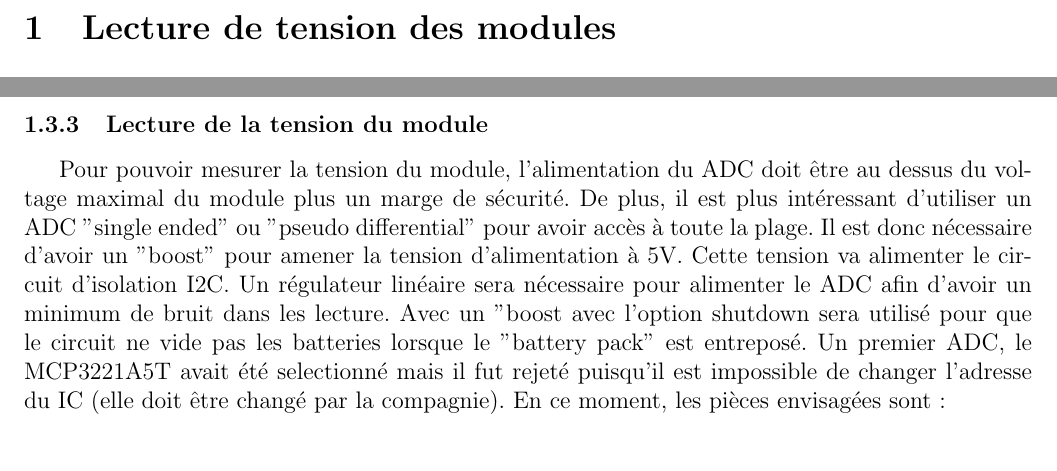
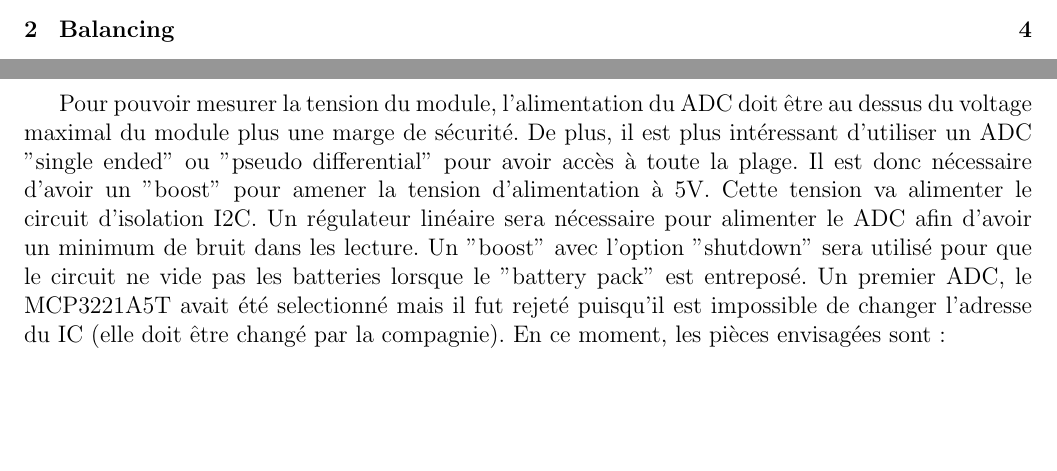
Before and after one commit to chrisdsa/BMS, a LaTeX document (DOC/DEV/BMS_DOC.tex): two parts of pages 3 and 5 of 5 before the commit and two parts of pages 2 and 5 of 6 after it, joined at a grey line, cut at the place of the change, the shorter picture padded with empty space. Compiled offline with pdfLaTeX.

Commit message:
remove hyphenation

```diff
--- a/DOC/DEV/BMS_DOC.tex
+++ b/DOC/DEV/BMS_DOC.tex
@@ -4,6 +4,7 @@
 \usepackage{hhline}
 \usepackage{graphicx}
 \graphicspath{ {images/} }
+\hyphenpenalty=10000
 
 \title{Eclipse X - BMS}
 \author{
@@ -96,7 +97,7 @@
 					\end{center}
 				\newpage
 				\subsubsection{Lecture de la tension du module}
-					Pour pouvoir mesurer la tension du module, l'alimentation du ADC doit \^{e}tre au dessus du voltage maximal du module plus un marge de s\'{e}curit\'{e}. De plus, il est plus int\'{e}ressant d'utiliser un ADC "single ended" ou "pseudo differential" pour avoir acc\`{e}s \`{a} toute la plage. Il est donc n\'{e}cessaire d'avoir un "boost" pour amener la tension d'alimentation \`{a} 5V. Cette tension va alimenter le circuit d'isolation I2C. Un r\'{e}gulateur lin\'{e}aire sera n\'{e}cessaire pour alimenter le ADC afin d'avoir un minimum de bruit dans les lecture. Avec un "boost avec l'option shutdown sera utilis\'{e} pour que le circuit ne vide pas les batteries lorsque le "battery pack" est entrepos\'{e}. Un premier ADC, le MCP3221A5T avait \'{e}t\'{e} selectionn\'{e} mais il fut rejet\'{e} puisqu'il est impossible de changer l'adresse du IC (elle doit \^{e}tre chang\'{e} par la compagnie). En ce moment, les pi\`{e}ces envisag\'{e}es sont : \\
+					Pour pouvoir mesurer la tension du module, l'alimentation du ADC doit \^{e}tre au dessus du voltage maximal du module plus une marge de s\'{e}curit\'{e}. De plus, il est plus int\'{e}ressant d'utiliser un ADC "single ended" ou "pseudo differential" pour avoir acc\`{e}s \`{a} toute la plage. Il est donc n\'{e}cessaire d'avoir un "boost" pour amener la tension d'alimentation \`{a} 5V. Cette tension va alimenter le circuit d'isolation I2C. Un r\'{e}gulateur lin\'{e}aire sera n\'{e}cessaire pour alimenter le ADC afin d'avoir un minimum de bruit dans les lecture. Un "boost" avec l'option "shutdown" sera utilis\'{e} pour que le circuit ne vide pas les batteries lorsque le "battery pack" est entrepos\'{e}. Un premier ADC, le MCP3221A5T avait \'{e}t\'{e} selectionn\'{e} mais il fut rejet\'{e} puisqu'il est impossible de changer l'adresse du IC (elle doit \^{e}tre chang\'{e} par la compagnie). En ce moment, les pi\`{e}ces envisag\'{e}es sont : \\
 
 					%  BOM
 					\begin{center}
```
Also changed, not shown: DOC/DEV/BMS_DOC.pdf, DOC/DEV/BMS_DOC.tex (3 more changed lines).
